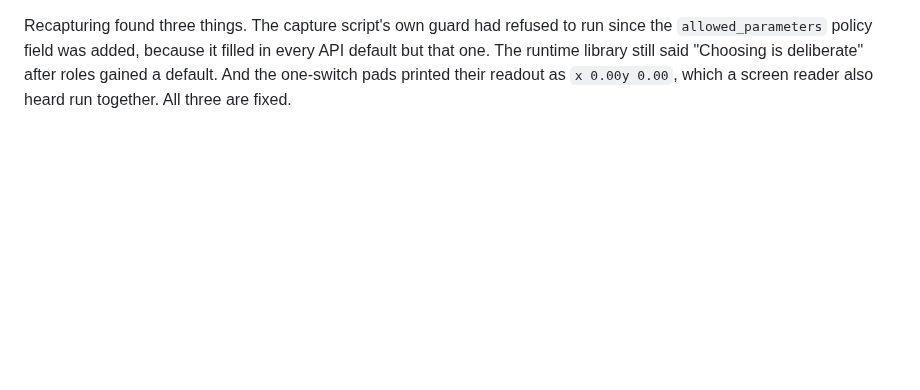
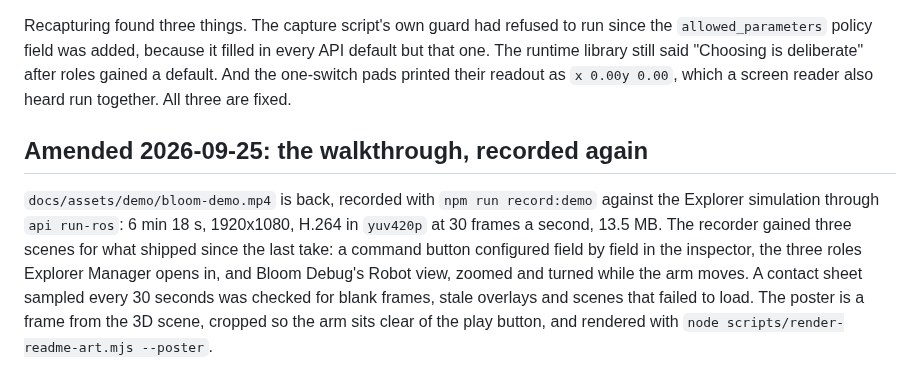
Before and after one commit to ISIR-EXTENDER/bloom, a Markdown page: docs/validation/2026-09-16-explorer-tutorial-media.md, the part around the change. GitHub-like rendering; blank space fills up the shorter version.

```diff
--- a/docs/validation/2026-09-16-explorer-tutorial-media.md
+++ b/docs/validation/2026-09-16-explorer-tutorial-media.md
@@ -98,3 +98,13 @@ Recapturing found three things. The capture script's own guard had refused to ru
 policy field was added, because it filled in every API default but that one. The runtime library still said
 "Choosing is deliberate" after roles gained a default. And the one-switch pads printed their readout as
 `x 0.00y 0.00`, which a screen reader also heard run together. All three are fixed.
+
+## Amended 2026-09-25: the walkthrough, recorded again
+
+`docs/assets/demo/bloom-demo.mp4` is back, recorded with `npm run record:demo` against the Explorer simulation
+through `api run-ros`: 6 min 18 s, 1920x1080, H.264 in `yuv420p` at 30 frames a second, 13.5 MB. The recorder gained
+three scenes for what shipped since the last take: a command button configured field by field in the inspector,
+the three roles Explorer Manager opens in, and Bloom Debug's Robot view, zoomed and turned while the arm moves. A
+contact sheet sampled every 30 seconds was checked for blank frames, stale overlays and scenes that failed to
+load. The poster is a frame from the 3D scene, cropped so the arm sits clear of the play button, and rendered with
+`node scripts/render-readme-art.mjs --poster`.
```
Also changed, not shown: CHANGELOG.md (+3 -0 lines), README.md (+13 -1 lines), docs/assets/readme/demo-poster.png (added), 1 other file.
